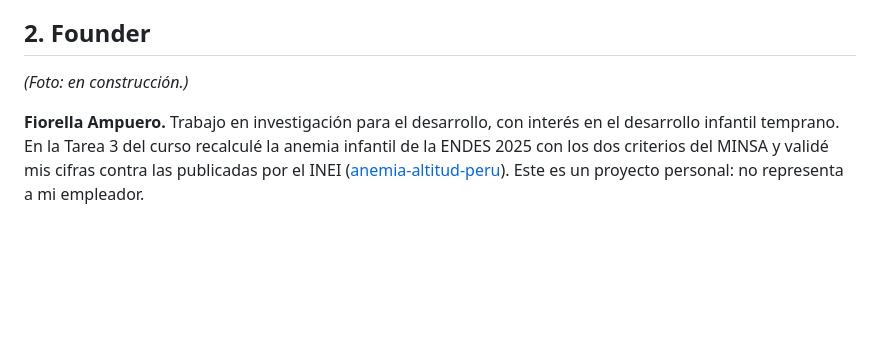
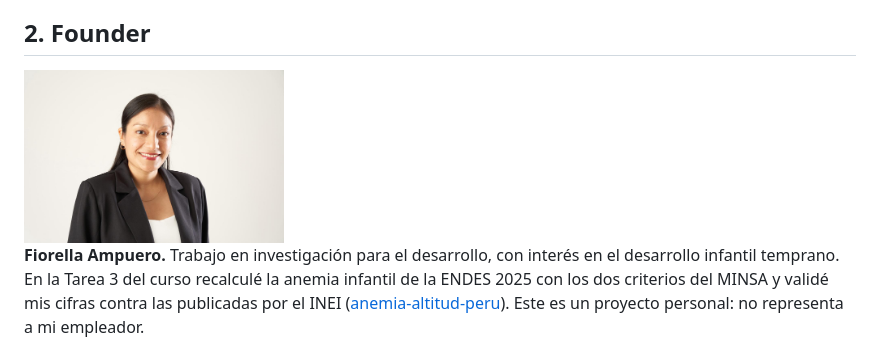
Before and after one commit to fampueroc/wawa-yawar, a Markdown page: README.md, the part around the change. Drawn GitHub-style; pictures changed too: docs/founder.jpeg (added); blank space fills up the shorter version.

Commit message:
Foto del founder
Co-Authored-By: Claude Opus 5.5 <noreply@anthropic.com>

```diff
--- a/README.md
+++ b/README.md
@@ -24,7 +24,7 @@
 
 ## 2. Founder
 
-*(Foto: en construcción.)*
+<img src="docs/founder.jpeg" alt="Fiorella Ampuero" width="260">
 
 **Fiorella Ampuero.** Trabajo en investigación para el desarrollo, con interés en el desarrollo infantil temprano. En la Tarea 3 del curso recalculé la anemia infantil de la ENDES 2025 con los dos criterios del MINSA y validé mis cifras contra las publicadas por el INEI ([anemia-altitud-peru](https://github.com/fampueroc/anemia-altitud-peru)). Este es un proyecto personal: no representa a mi empleador.
 
```
